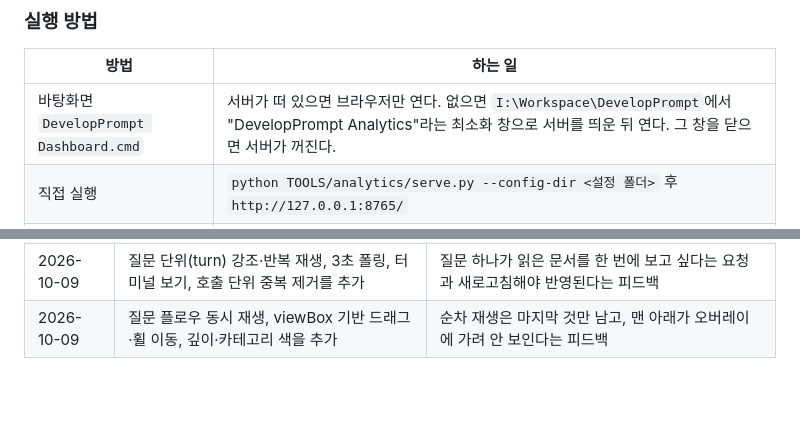
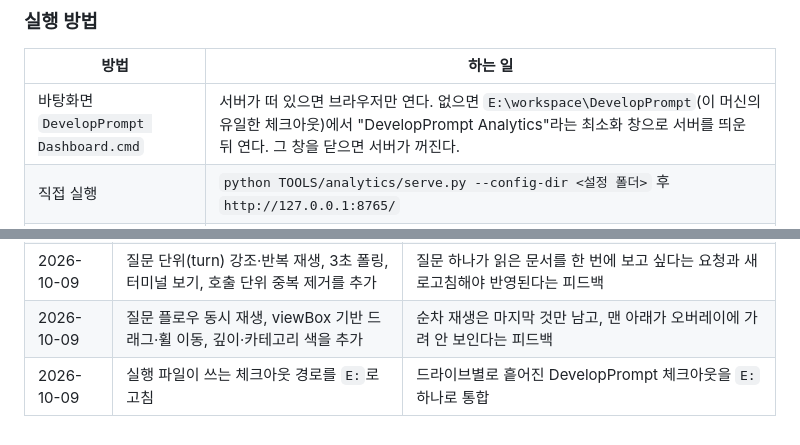
Before and after one commit to noble-shake/StudyProject, a Markdown page: ComputerScience/Architecture/DevelopPrompt-Analytics.md, 2 parts joined by grey strips. Drawn GitHub-style; blank space fills up the shorter version.

Commit message:
📝[Docs]: 애널리틱스 교재의 실행 체크아웃 경로를 통합된 E: 클론으로 고친다
Co-Authored-By: Claude Opus 5.5 <noreply@anthropic.com>

```diff
--- a/ComputerScience/Architecture/DevelopPrompt-Analytics.md
+++ b/ComputerScience/Architecture/DevelopPrompt-Analytics.md
@@ -174,7 +174,7 @@
 
 | 방법 | 하는 일 |
 |---|---|
-| 바탕화면 `DevelopPrompt Dashboard.cmd` | 서버가 떠 있으면 브라우저만 연다. 없으면 `I:\Workspace\DevelopPrompt`에서 "DevelopPrompt Analytics"라는 최소화 창으로 서버를 띄운 뒤 연다. 그 창을 닫으면 서버가 꺼진다. |
+| 바탕화면 `DevelopPrompt Dashboard.cmd` | 서버가 떠 있으면 브라우저만 연다. 없으면 `E:\workspace\DevelopPrompt`(이 머신의 유일한 체크아웃)에서 "DevelopPrompt Analytics"라는 최소화 창으로 서버를 띄운 뒤 연다. 그 창을 닫으면 서버가 꺼진다. |
 | 직접 실행 | `python TOOLS/analytics/serve.py --config-dir <설정 폴더>` 후 `http://127.0.0.1:8765/` |
 | 터미널 보기 | `python TOOLS/analytics/term.py --config-dir <설정 폴더> --watch 5` — 같은 분석을 표로 출력하고, 새 이벤트가 있을 때만 다시 그린다 |
 | hook 설치(선택) | `python TOOLS/analytics/install_hook.py --config-dir <설정 폴더>`로 바뀔 내용을 먼저 보고, `--apply`로 적용 |
@@ -308,3 +308,4 @@ stage.scrollTo({
 | 2026-10-09 | 화면 설계에 마지막 경로 반복 재생과 패킷 경로 정렬을 더하고, 검증 방법을 질문에 추가 | 새 이벤트 전까지 화면이 멈춰 보이고 패킷이 선과 어긋난다는 사용자 피드백 |
 | 2026-10-09 | 질문 단위(turn) 강조·반복 재생, 3초 폴링, 터미널 보기, 호출 단위 중복 제거를 추가 | 질문 하나가 읽은 문서를 한 번에 보고 싶다는 요청과 새로고침해야 반영된다는 피드백 |
 | 2026-10-09 | 질문 플로우 동시 재생, viewBox 기반 드래그·휠 이동, 깊이·카테고리 색을 추가 | 순차 재생은 마지막 것만 남고, 맨 아래가 오버레이에 가려 안 보인다는 피드백 |
+| 2026-10-09 | 실행 파일이 쓰는 체크아웃 경로를 `E:`로 고침 | 드라이브별로 흩어진 DevelopPrompt 체크아웃을 `E:` 하나로 통합 |
```
